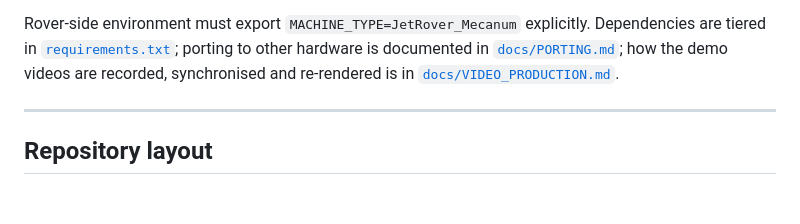
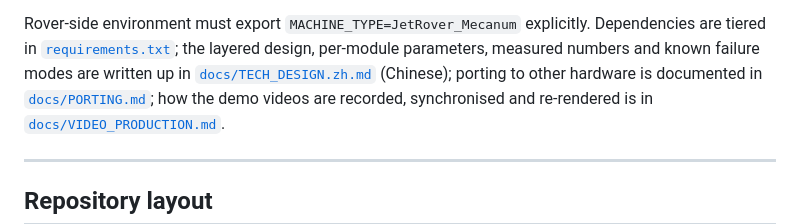
Before and after one commit to pingyuanwywh/llm-guided-mobile-manipulation-with-dynamic-memory, a Markdown page: README.md, the part around the change. GitHub-like rendering; blank space fills up the shorter version.

```diff
--- a/README.md
+++ b/README.md
@@ -218,6 +218,8 @@ an hour.
 
 Rover-side environment must export `MACHINE_TYPE=JetRover_Mecanum` explicitly.
 Dependencies are tiered in [`requirements.txt`](requirements.txt);
+the layered design, per-module parameters, measured numbers and known failure modes are written up
+in [`docs/TECH_DESIGN.zh.md`](docs/TECH_DESIGN.zh.md) (Chinese);
 porting to other hardware is documented in [`docs/PORTING.md`](docs/PORTING.md);
 how the demo videos are recorded, synchronised and re-rendered is in
 [`docs/VIDEO_PRODUCTION.md`](docs/VIDEO_PRODUCTION.md).
```
Also changed, not shown: README.zh.md (+4 -2 lines), docs/TECH_DESIGN.zh.md (added, +549 -0 lines).
